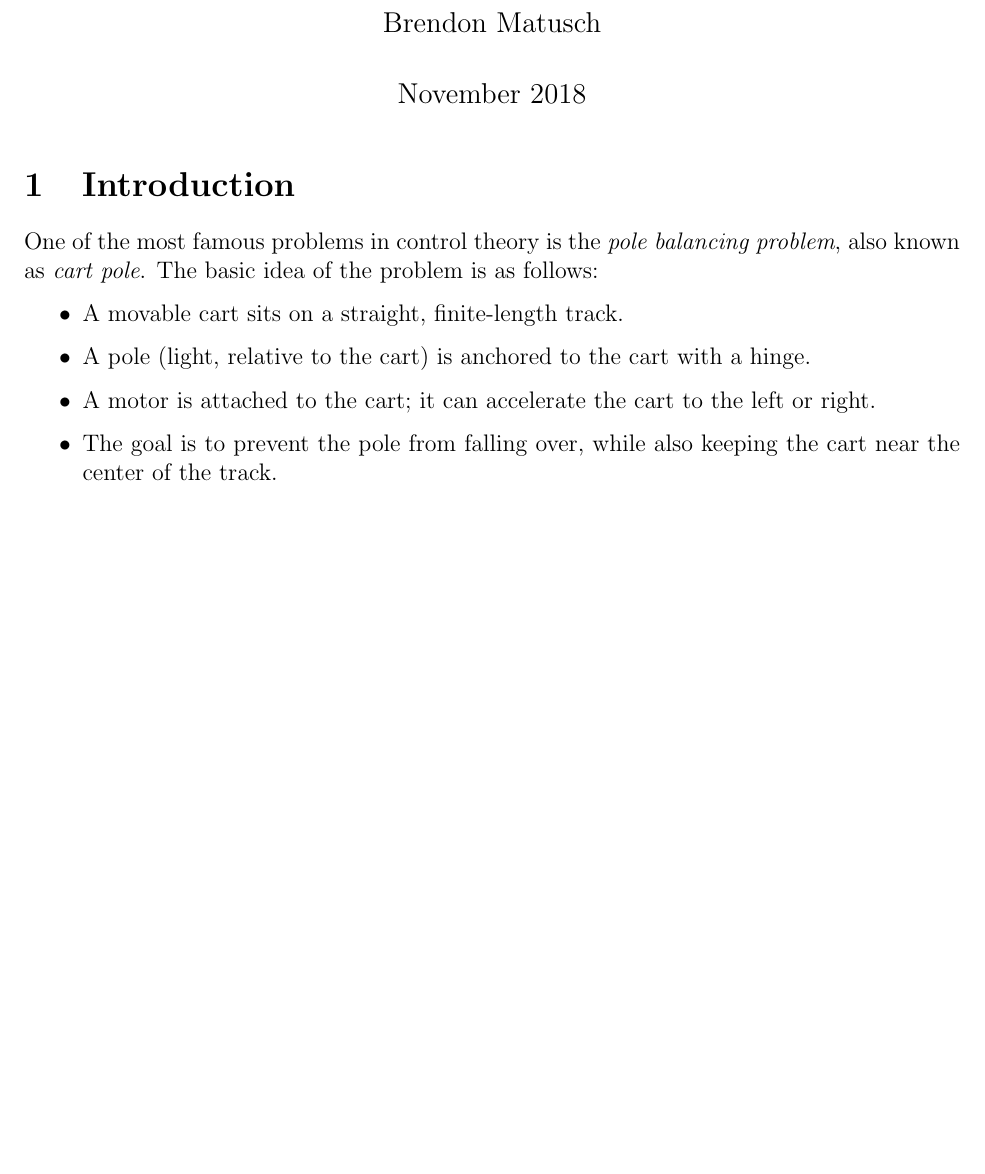
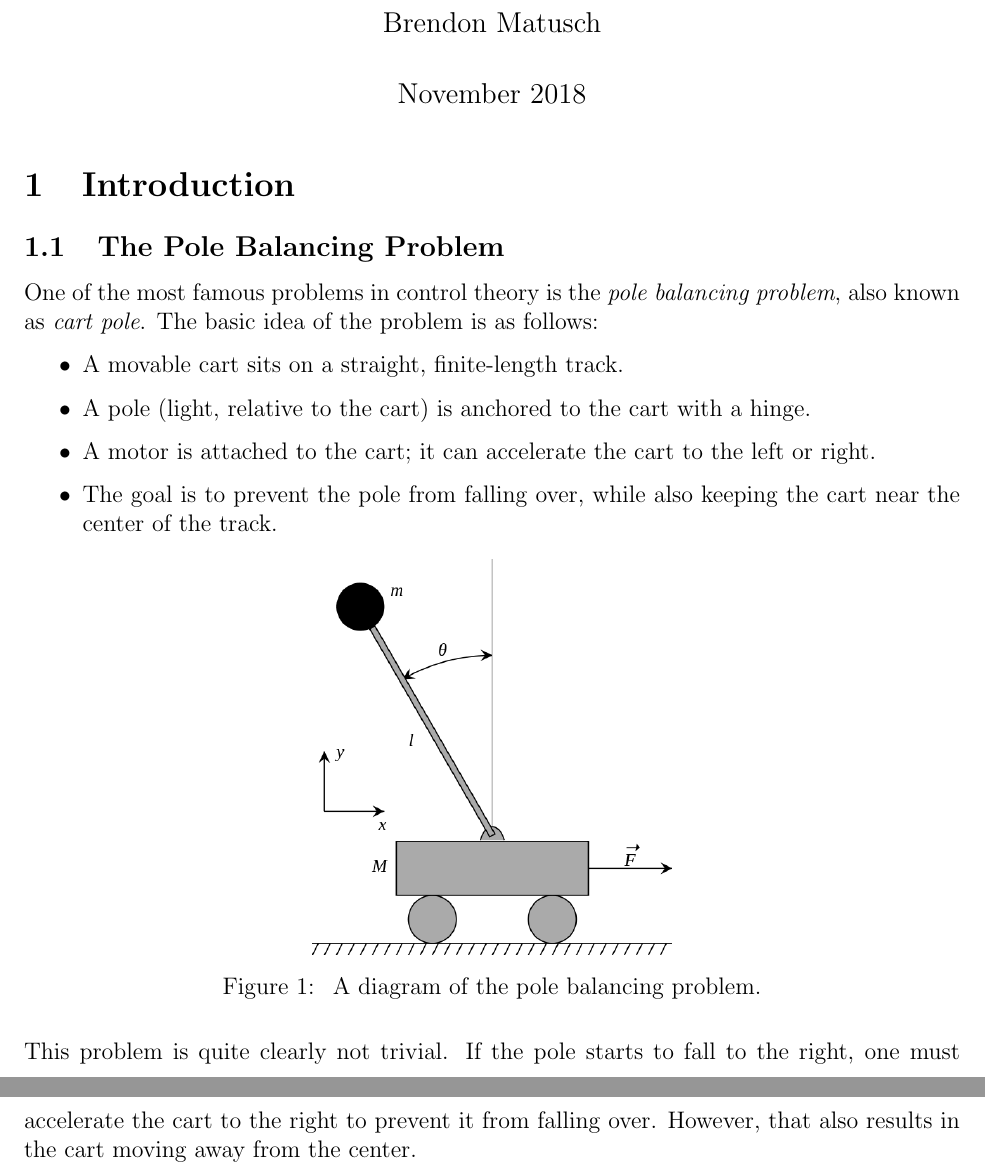
Before and after one commit to bfmat/pole-balancing, a LaTeX document (ia.tex): part of the page before the commit and two parts of pages 1 and 2 of 2 after it, the two joined at a grey line, cut so that both start at the same text, the shorter picture padded with empty space. Compiled offline with pdfLaTeX.

Commit message:
Added figure and subsection

```diff
--- a/ia.tex
+++ b/ia.tex
@@ -10,6 +10,8 @@
 \usepackage{caption}
 \usepackage{hyperref}
 
+\graphicspath{{./images/}}
+
 \begin{document}
 
 \title{Applying State Space Control Theory to the Pole Balancing Problem}
@@ -19,6 +21,8 @@
 
 \section{Introduction}
 
+\subsection{The Pole Balancing Problem}
+
 One of the most famous problems in control theory is the \textit{pole balancing problem}, also known as \textit{cart pole}. The basic idea of the problem is as follows:
 \begin{itemize}
     \item A movable cart sits on a straight, finite-length track.
@@ -27,4 +31,12 @@ One of the most famous problems in control theory is the \textit{pole balancing
     \item The goal is to prevent the pole from falling over, while also keeping the cart near the center of the track.
 \end{itemize}
 
+\begin{figure}[h]
+    \centering
+    \includegraphics[width=180pt]{cartpole}
+    \caption{\label{cartpole} A diagram of the pole balancing problem.}
+\end{figure}
+
+This problem is quite clearly not trivial. If the pole starts to fall to the right, one must accelerate the cart to the right to prevent it from falling over. However, that also results in the cart moving away from the center.
+
 \end{document}
```
Also changed, not shown: images/cartpole.png (added).
